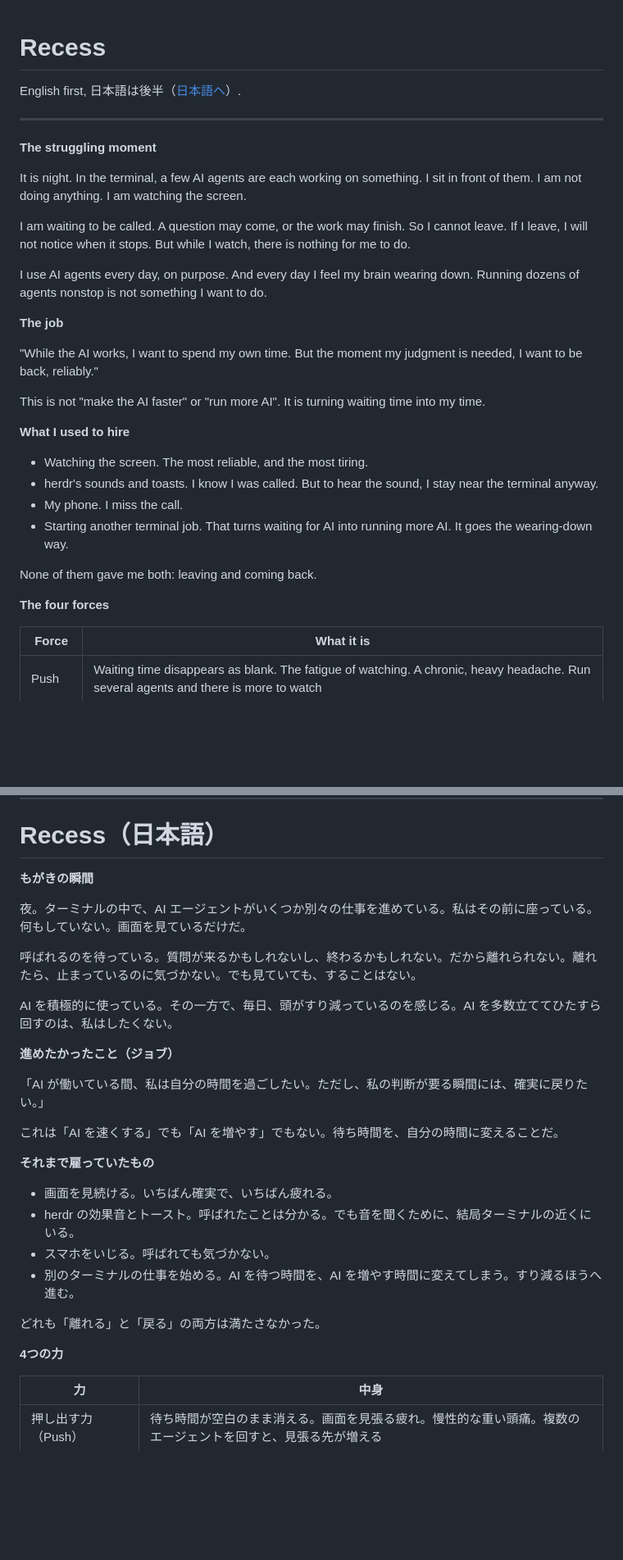
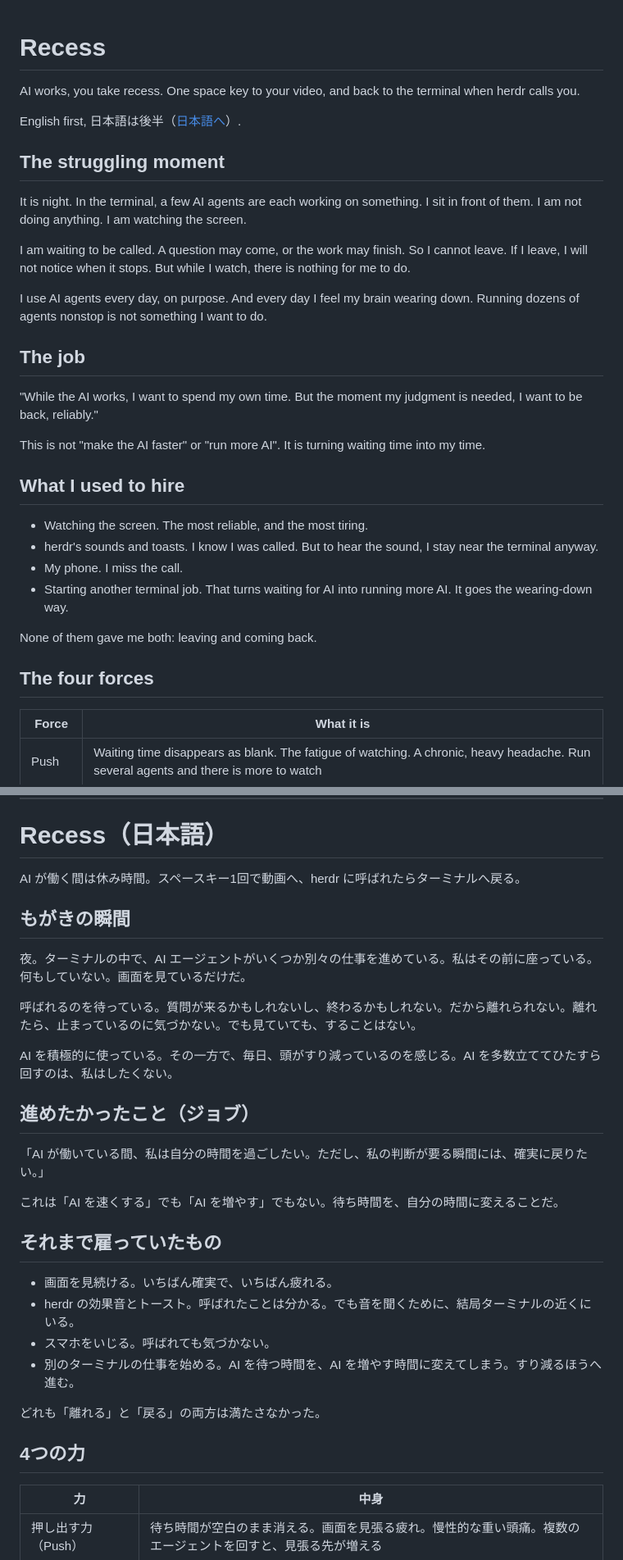
Before and after one commit to tatsuro-ueda/recess, a Markdown page: README.md, 2 parts joined by grey strips. Shown at 82% size. Drawn GitHub-style; blank space fills up the shorter version.

```diff
--- a/README.md
+++ b/README.md
@@ -1,10 +1,10 @@
 # Recess
+
+AI works, you take recess. One space key to your video, and back to the terminal when herdr calls you.
 
 English first, 日本語は後半（[日本語へ](#recess-日本語)）.
 
----
-
-**The struggling moment**
+## The struggling moment
 
 It is night. In the terminal, a few AI agents are each working on something. I sit in front of them. I am not doing anything. I am watching the screen.
 
@@ -12,13 +12,13 @@ I am waiting to be called. A question may come, or the work may finish. So I can
 
 I use AI agents every day, on purpose. And every day I feel my brain wearing down. Running dozens of agents nonstop is not something I want to do.
 
-**The job**
+## The job
 
 "While the AI works, I want to spend my own time. But the moment my judgment is needed, I want to be back, reliably."
 
 This is not "make the AI faster" or "run more AI". It is turning waiting time into my time.
 
-**What I used to hire**
+## What I used to hire
 
 - Watching the screen. The most reliable, and the most tiring.
 - herdr's sounds and toasts. I know I was called. But to hear the sound, I stay near the terminal anyway.
@@ -27,7 +27,7 @@ This is not "make the AI faster" or "run more AI". It is turning waiting time in
 
 None of them gave me both: leaving and coming back.
 
-**The four forces**
+## The four forces
 
 | Force | What it is |
 |---|---|
@@ -289,7 +282,9 @@ MIT. See [LICENSE](LICENSE).
 
 # Recess（日本語）
 
-**もがきの瞬間**
+AI が働く間は休み時間。スペースキー1回で動画へ、herdr に呼ばれたらターミナルへ戻る。
+
+## もがきの瞬間
 
 夜。ターミナルの中で、AI エージェントがいくつか別々の仕事を進めている。私はその前に座っている。何もしていない。画面を見ているだけだ。
 
@@ -297,13 +292,13 @@ MIT. See [LICENSE](LICENSE).
 
 AI を積極的に使っている。その一方で、毎日、頭がすり減っているのを感じる。AI を多数立ててひたすら回すのは、私はしたくない。
 
-**進めたかったこと（ジョブ）**
+## 進めたかったこと（ジョブ）
 
 「AI が働いている間、私は自分の時間を過ごしたい。ただし、私の判断が要る瞬間には、確実に戻りたい。」
 
 これは「AI を速くする」でも「AI を増やす」でもない。待ち時間を、自分の時間に変えることだ。
 
-**それまで雇っていたもの**
+## それまで雇っていたもの
 
 - 画面を見続ける。いちばん確実で、いちばん疲れる。
 - herdr の効果音とトースト。呼ばれたことは分かる。でも音を聞くために、結局ターミナルの近くにいる。
@@ -312,7 +307,7 @@ AI を積極的に使っている。その一方で、毎日、頭がすり減
 
 どれも「離れる」と「戻る」の両方は満たさなかった。
 
-**4つの力**
+## 4つの力
 
 | 力 | 中身 |
 |---|---|
```
Also changed, not shown: other parts of README.md (+8 -22 lines).
